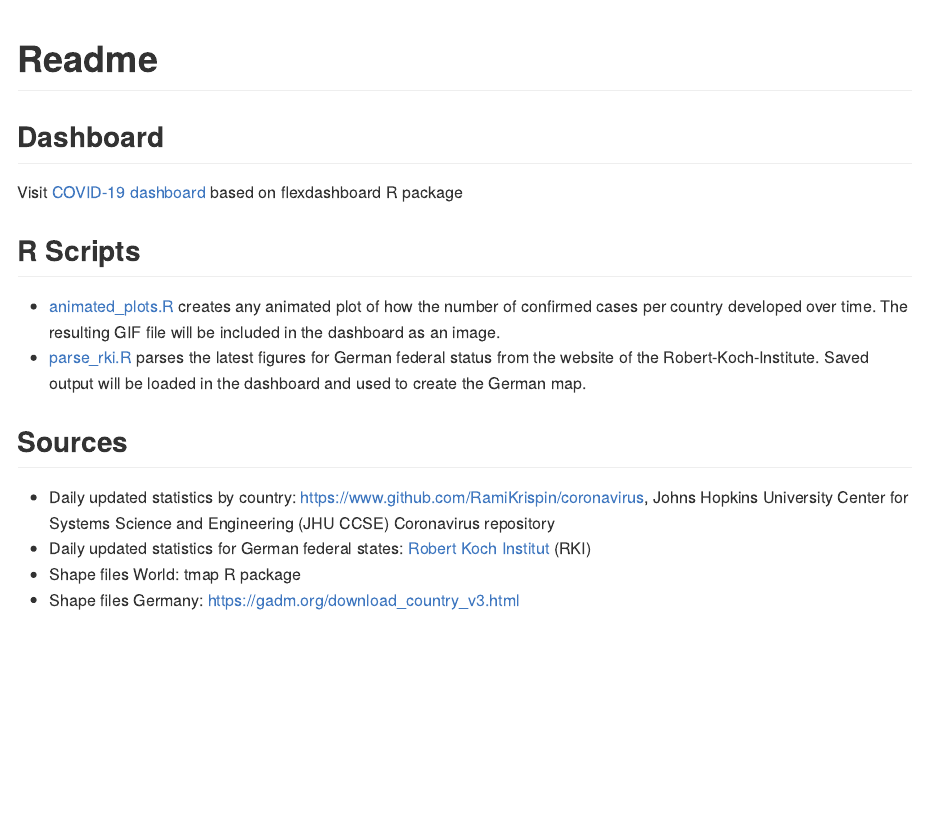
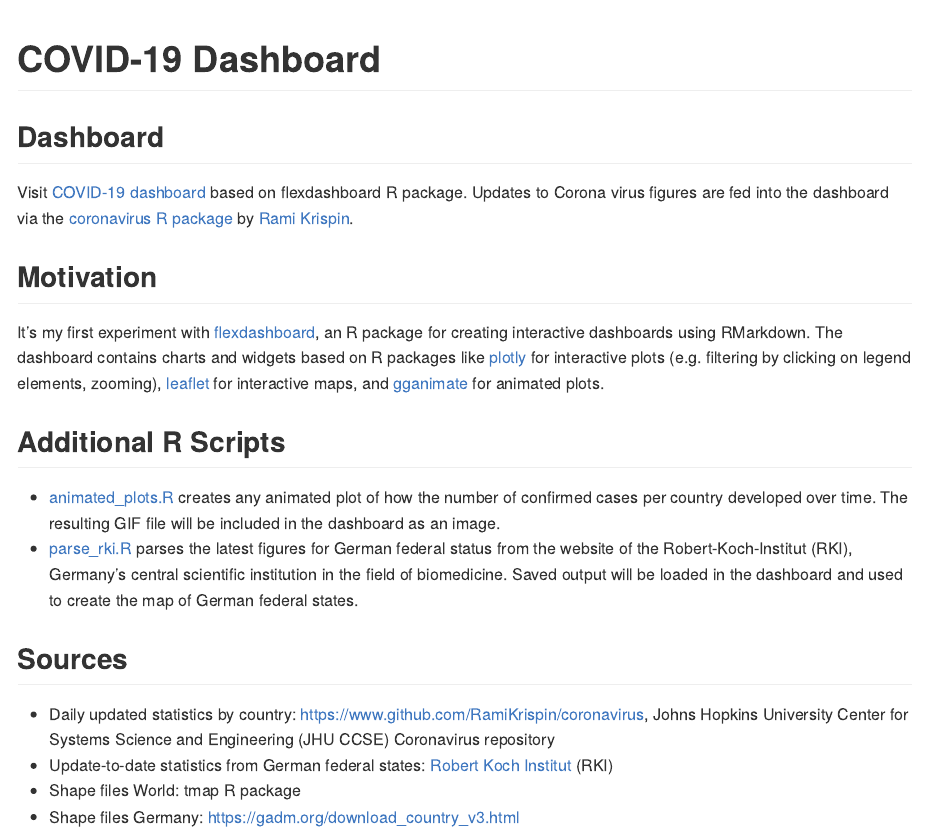
Before and after one commit to bydata/covid-19, an R Markdown document (readme.Rmd): the page in a window 1100 px wide, from its top. The pictures show the output file readme.md that the author committed with the source, drawn offline in the style of GitHub.

Commit message:
changes to readme; minor changes flexdashboard

```diff
--- a/readme.Rmd
+++ b/readme.Rmd
@@ -1,5 +1,5 @@
 ---
-title: "Readme"
+title: "COVID-19 Dashboard"
 output: github_document
 ---
 
@@ -9,17 +9,20 @@ knitr::opts_chunk$set(echo = TRUE)
 
 ## Dashboard
 
-Visit [COVID-19 dashboard](dashboard/flexdashboard.html) based on flexdashboard R package
+Visit [COVID-19 dashboard](dashboard/flexdashboard.html) based on flexdashboard R package. Updates to Corona virus figures are fed into the dashboard via the [coronavirus R package](https://www.github.com/RamiKrispin/coronavirus) by [Rami Krispin](https://www.github.com/RamiKrispin/).
 
+## Motivation
 
-## R Scripts
+It's my first experiment with [flexdashboard](https://rmarkdown.rstudio.com/flexdashboard/index.html), an R package for creating interactive dashboards using RMarkdown. The dashboard contains charts and widgets based on R packages like [plotly](https://plot.ly/r/) for interactive plots (e.g. filtering by clicking on legend elements, zooming), [leaflet](https://rstudio.github.io/leaflet/) for interactive maps, and [gganimate](https://github.com/thomasp85/gganimate) for animated plots.
+
+## Additional R Scripts
 
 * [animated_plots.R](R/animated_plots.R) creates any animated plot of how the number of confirmed cases per country developed over time. The resulting GIF file will be included in the dashboard as an image.
-* [parse_rki.R](R/parse_rki.R) parses the latest figures for German federal status from the website of the Robert-Koch-Institute. Saved output will be loaded in the dashboard and used to create the German map.
+* [parse_rki.R](R/parse_rki.R) parses the latest figures for German federal status from the website of the Robert-Koch-Institut (RKI), Germany's central scientific institution in the field of biomedicine. Saved output will be loaded in the dashboard and used to create the map of German federal states.
 
 ## Sources
 
 * Daily updated statistics by country: https://www.github.com/RamiKrispin/coronavirus, Johns Hopkins University Center for Systems Science and Engineering (JHU CCSE) Coronavirus repository
-* Daily updated statistics for German federal states: [Robert Koch Institut](https://www.rki.de/DE/Content/InfAZ/N/Neuartiges_Coronavirus/Fallzahlen.html) (RKI)
+* Update-to-date statistics from German federal states: [Robert Koch Institut](https://www.rki.de/DE/Content/InfAZ/N/Neuartiges_Coronavirus/Fallzahlen.html) (RKI)
 * Shape files World: tmap R package
 * Shape files Germany: https://gadm.org/download_country_v3.html
```
Also changed, not shown: dashboard/flexdashboard.Rmd (+2 -3 lines), dashboard/flexdashboard.html, dashboard/flexdashboard_files/figure-html/unnamed-chunk-19-1.mb.png, dashboard/flexdashboard_files/figure-html/unnamed-chunk-19-1.png, readme.md.
